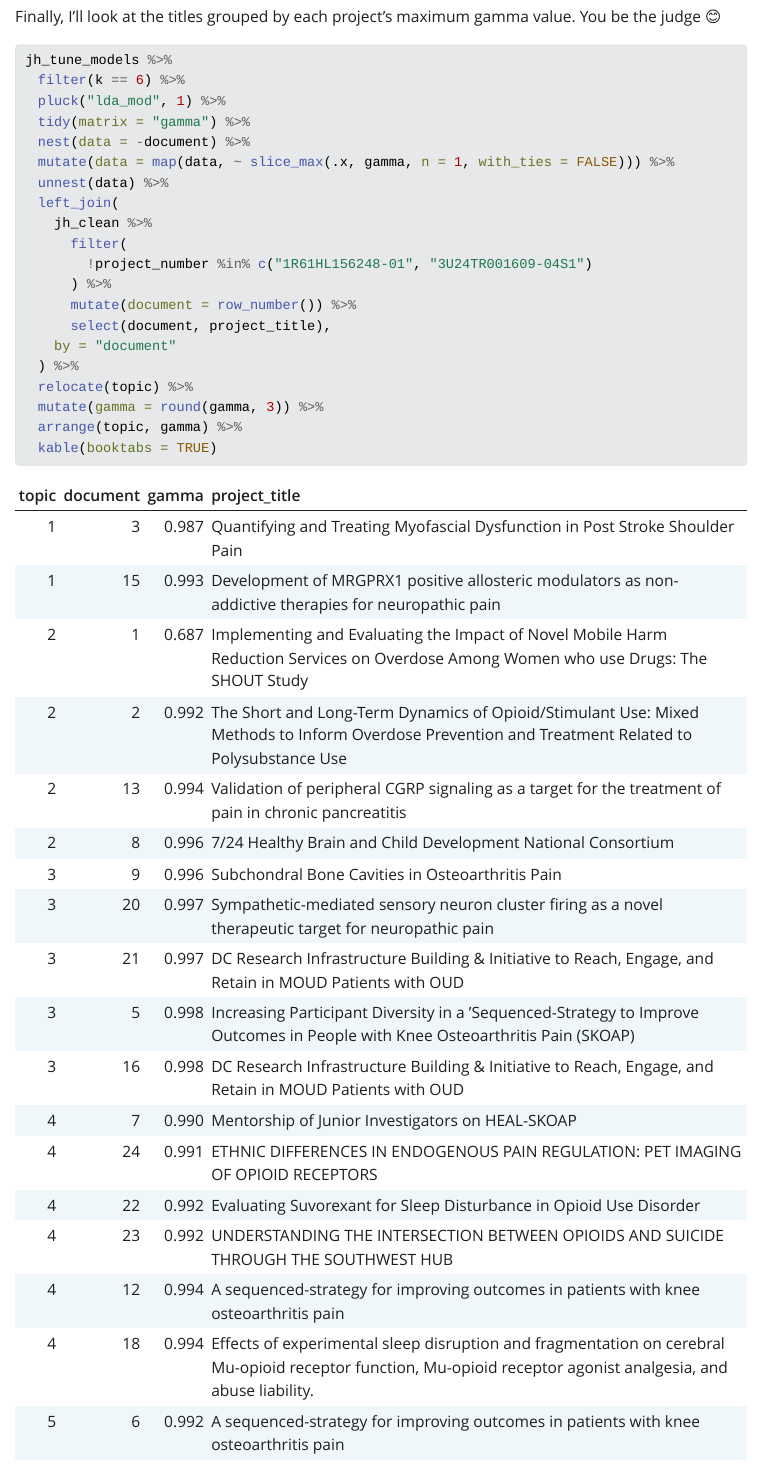
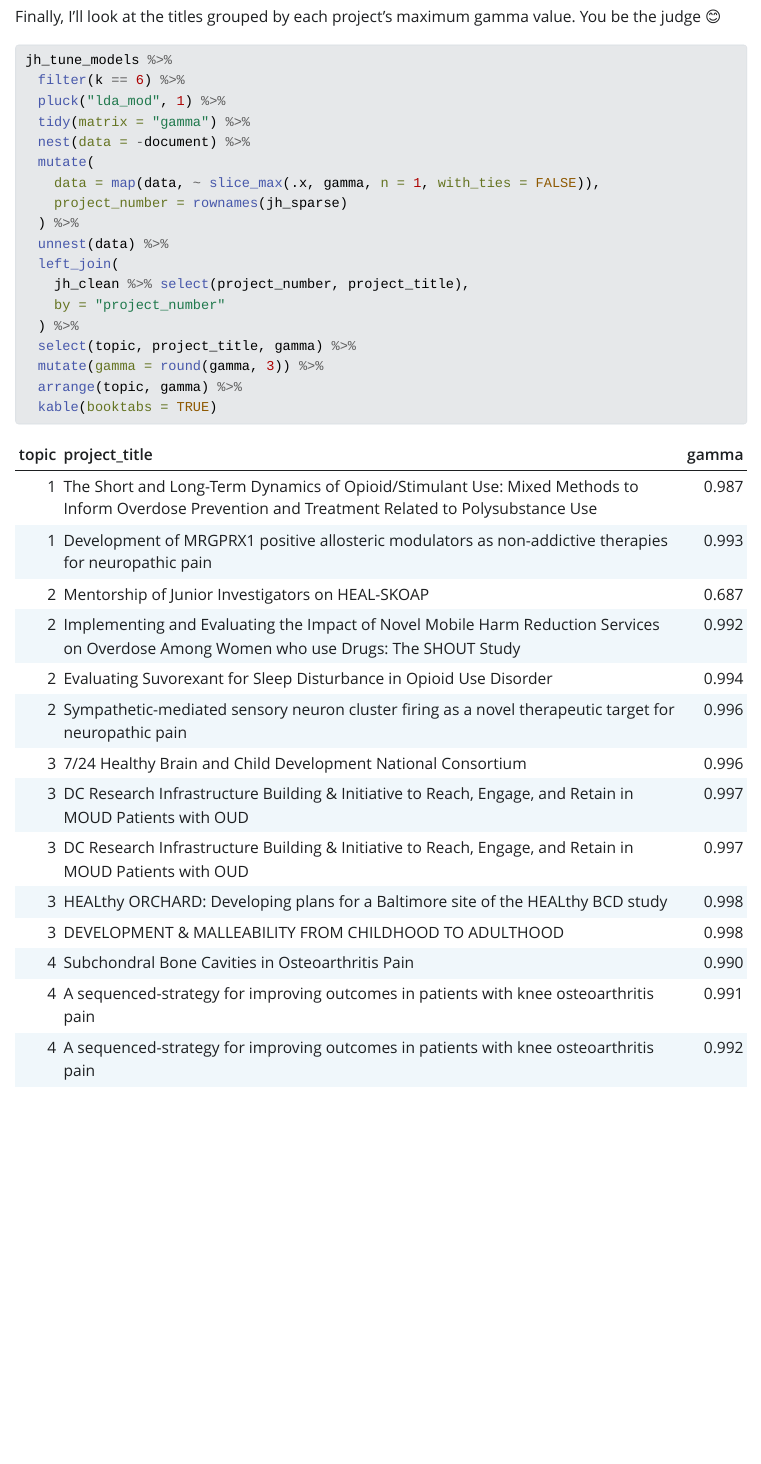
Before and after one commit to arcenis-r/ajr-portfolio, a Quarto document (topic-modeling.qmd): the page in a window 1100 px wide, from 10970 px down. The pictures show the output file topic-modeling.html that the author committed with the source, opened offline; Quarto's library style sheets are replaced by a plain one without menus.

Commit message:
Merged final table on project_title and changed selection of columns.

```diff
--- a/topic-modeling.qmd
+++ b/topic-modeling.qmd
@@ -251,18 +251,16 @@ jh_tune_models %>%
   pluck("lda_mod", 1) %>%
   tidy(matrix = "gamma") %>%
   nest(data = -document) %>%
-  mutate(data = map(data, ~ slice_max(.x, gamma, n = 1, with_ties = FALSE))) %>%
+  mutate(
+    data = map(data, ~ slice_max(.x, gamma, n = 1, with_ties = FALSE)),
+    project_number = rownames(jh_sparse)
+  ) %>%
   unnest(data) %>%
   left_join(
-    jh_clean %>%
-      filter(
-        !project_number %in% c("1R61HL156248-01", "3U24TR001609-04S1")
-      ) %>%
-      mutate(document = row_number()) %>%
-      select(document, project_title),
-    by = "document"
+    jh_clean %>% select(project_number, project_title),
+    by = "project_number"
   ) %>%
-  relocate(topic) %>%
+  select(topic, project_title, gamma) %>%
   mutate(gamma = round(gamma, 3)) %>%
   arrange(topic, gamma) %>%
   kable(booktabs = TRUE)
```
Also changed, not shown: topic-modeling.html.
